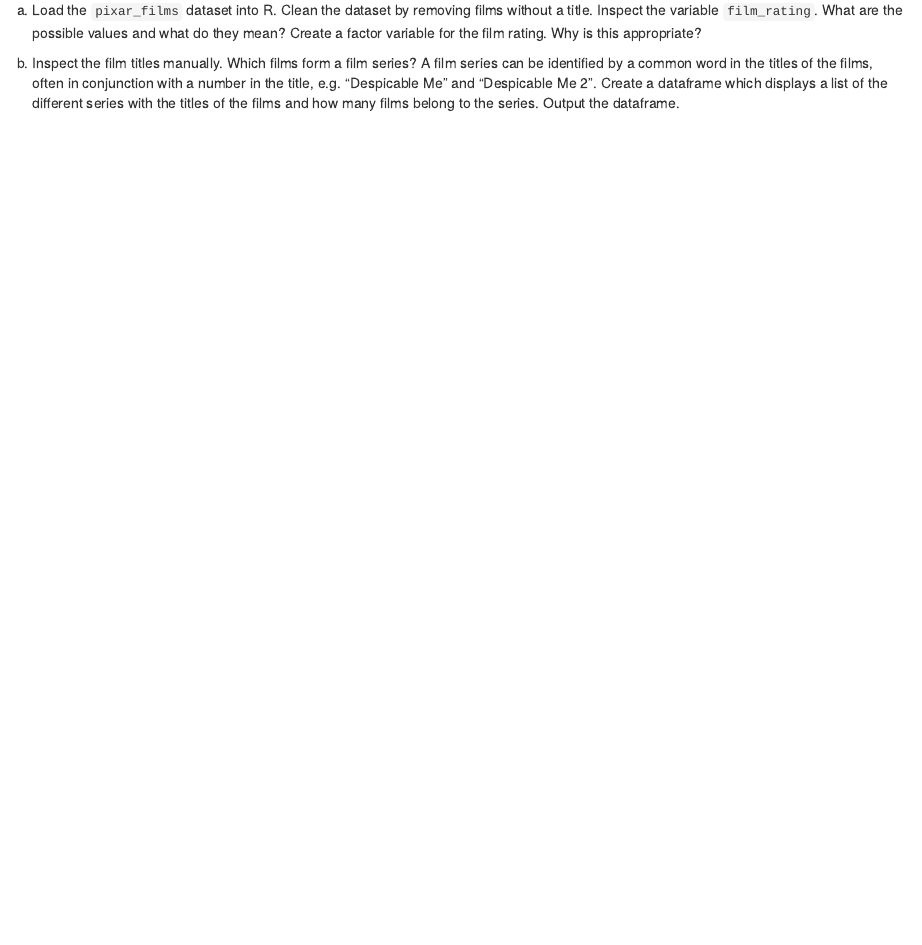
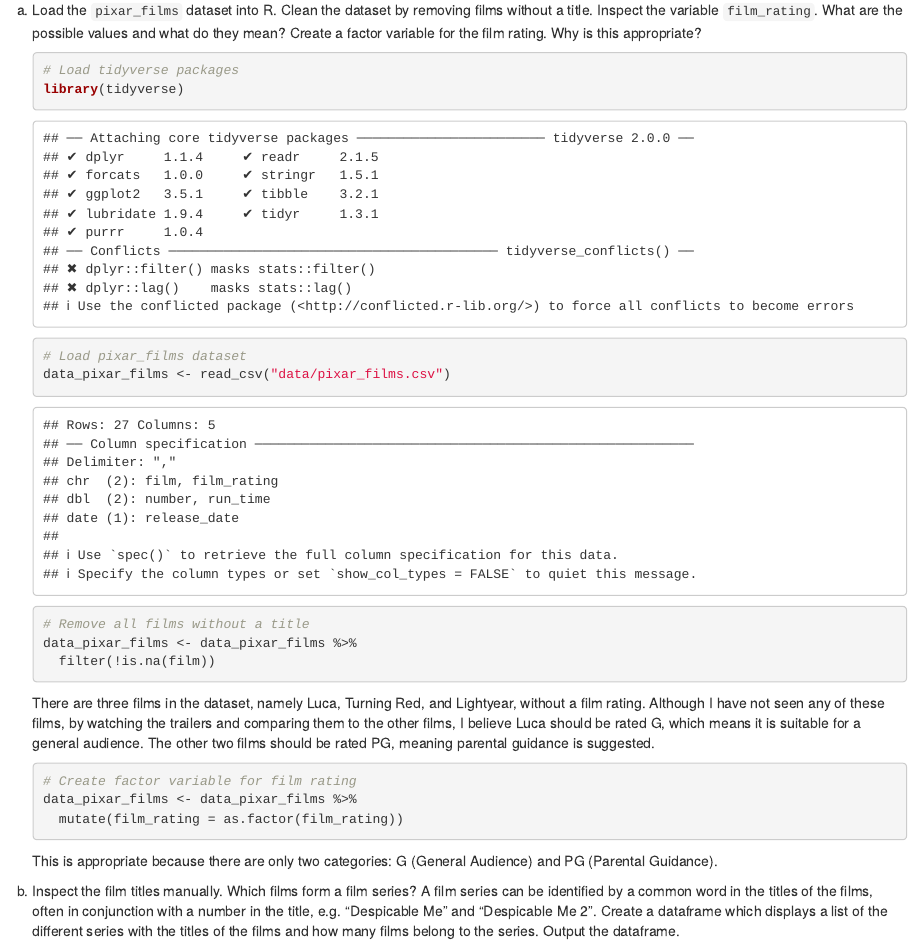
Before and after one commit to laurenz-n-w/exeRcise-sheet-3, an R Markdown document (ExerciseSheet_3_TEMPLATE.Rmd): the page in a window 1100 px wide, from 1390 px down. Rendered offline with R 4.5, knitr and Pandoc, with nearby package versions; drawn as R Markdown's standard HTML page in place of the format the file asks for.

Commit message:
Task 3 a) completed:
- loaded pixar_films dataset into R
- removed films without a title
- inspected the variable film_rating
- created a factor variable for film_rating

````diff
--- a/ExerciseSheet_3_TEMPLATE.Rmd
+++ b/ExerciseSheet_3_TEMPLATE.Rmd
@@ -65,7 +65,27 @@
 
 a)  Load the `pixar_films` dataset into R. Clean the dataset by removing films without a title. Inspect the variable `film_rating`. What are the possible values and what do they mean? Create a factor variable for the film rating. Why is this appropriate?
 
-<!-- -->
+    ```{r}
+    # Load tidyverse packages
+    library(tidyverse)
+
+    # Load pixar_films dataset
+    data_pixar_films <- read_csv("data/pixar_films.csv")
+
+    # Remove all films without a title
+    data_pixar_films <- data_pixar_films %>%
+      filter(!is.na(film))
+    ```
+
+    There are three films in the dataset, namely Luca, Turning Red, and Lightyear, without a film rating. Although I have not seen any of these films, by watching the trailers and comparing them to the other films, I believe Luca should be rated G, which means it is suitable for a general audience. The other two films should be rated PG, meaning parental guidance is suggested.
+
+    ```{r}
+    # Create factor variable for film rating
+    data_pixar_films <- data_pixar_films %>%
+      mutate(film_rating = as.factor(film_rating))
+    ```
+
+    This is appropriate because there are only two categories: G (General Audience) and PG (Parental Guidance).
 
 b)  Inspect the film titles manually. Which films form a film series? A film series can be identified by a common word in the titles of the films, often in conjunction with a number in the title, e.g. "Despicable Me" and "Despicable Me 2". Create a dataframe which displays a list of the different series with the titles of the films and how many films belong to the series. Output the dataframe.
 
````
